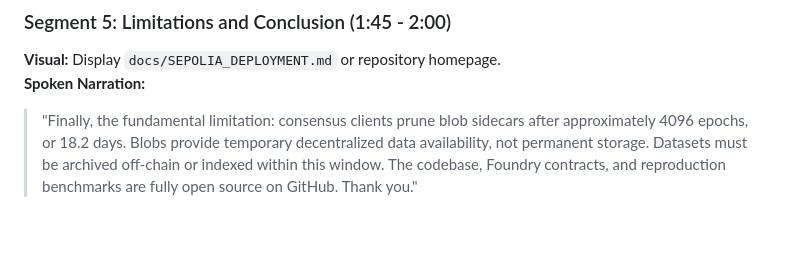
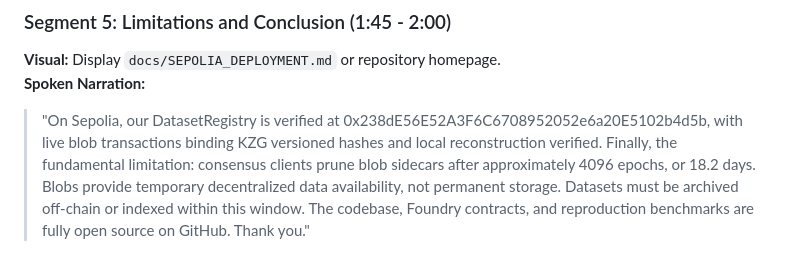
Before and after one commit to samudragupto/research-blob-da, a Markdown page: docs/DEMO_VIDEO_SCRIPT.md, the part around the change. Drawn GitHub-style; blank space fills up the shorter version.

```diff
--- a/docs/DEMO_VIDEO_SCRIPT.md
+++ b/docs/DEMO_VIDEO_SCRIPT.md
@@ -169,4 +169,4 @@ head -n 25 benchmarks/generated_tables.md
 
 **Visual:** Display `docs/SEPOLIA_DEPLOYMENT.md` or repository homepage.
 **Spoken Narration:**
-> "Finally, the fundamental limitation: consensus clients prune blob sidecars after approximately 4096 epochs, or 18.2 days. Blobs provide temporary decentralized data availability, not permanent storage. Datasets must be archived off-chain or indexed within this window. The codebase, Foundry contracts, and reproduction benchmarks are fully open source on GitHub. Thank you."
+> "On Sepolia, our DatasetRegistry is verified at 0x238dE56E52A3F6C6708952052e6a20E5102b4d5b, with live blob transactions binding KZG versioned hashes and local reconstruction verified. Finally, the fundamental limitation: consensus clients prune blob sidecars after approximately 4096 epochs, or 18.2 days. Blobs provide temporary decentralized data availability, not permanent storage. Datasets must be archived off-chain or indexed within this window. The codebase, Foundry contracts, and reproduction benchmarks are fully open source on GitHub. Thank you."
```
Also changed, not shown: docs/ETHRESEARCH_POST.md (+2 -0 lines).
